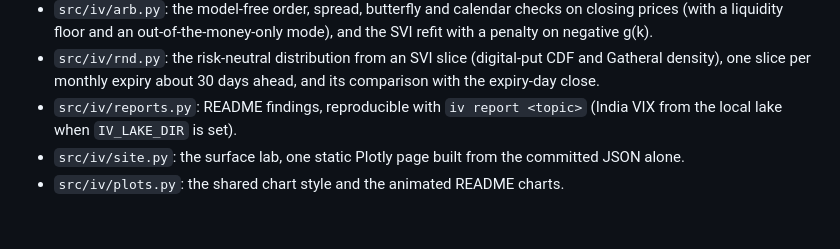
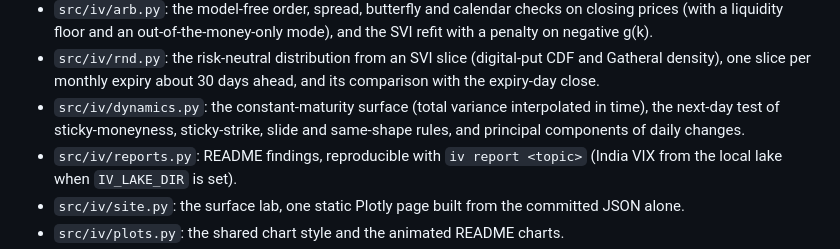
Before and after one commit to Dhirajdas18/implied-vol-surface, a Markdown page: README.md, the part around one of its changes. Rendered like a GitHub page; blank space fills up the shorter version.

```diff
--- a/README.md
+++ b/README.md
@@ -158,6 +187,9 @@ Set `IV_LAKE_DIR=/path/to/lake` to take the trading calendar from a local data l
 - `src/iv/rnd.py`: the risk-neutral distribution from an SVI slice (digital-put CDF and Gatheral
   density), one slice per monthly expiry about 30 days ahead, and its comparison with the
   expiry-day close.
+- `src/iv/dynamics.py`: the constant-maturity surface (total variance interpolated in time), the
+  next-day test of sticky-moneyness, sticky-strike, slide and same-shape rules, and principal
+  components of daily changes.
 - `src/iv/reports.py`: README findings, reproducible with `iv report <topic>` (India VIX from the
   local lake when `IV_LAKE_DIR` is set).
 - `src/iv/site.py`: the surface lab, one static Plotly page built from the committed JSON alone.
```
Also changed, not shown: other parts of README.md (+31 -2 lines), docs/img/pca.gif (added), docs/img/pca.png (added), docs/img/sticky.gif (added), docs/img/sticky.png (added), 3 other files.
